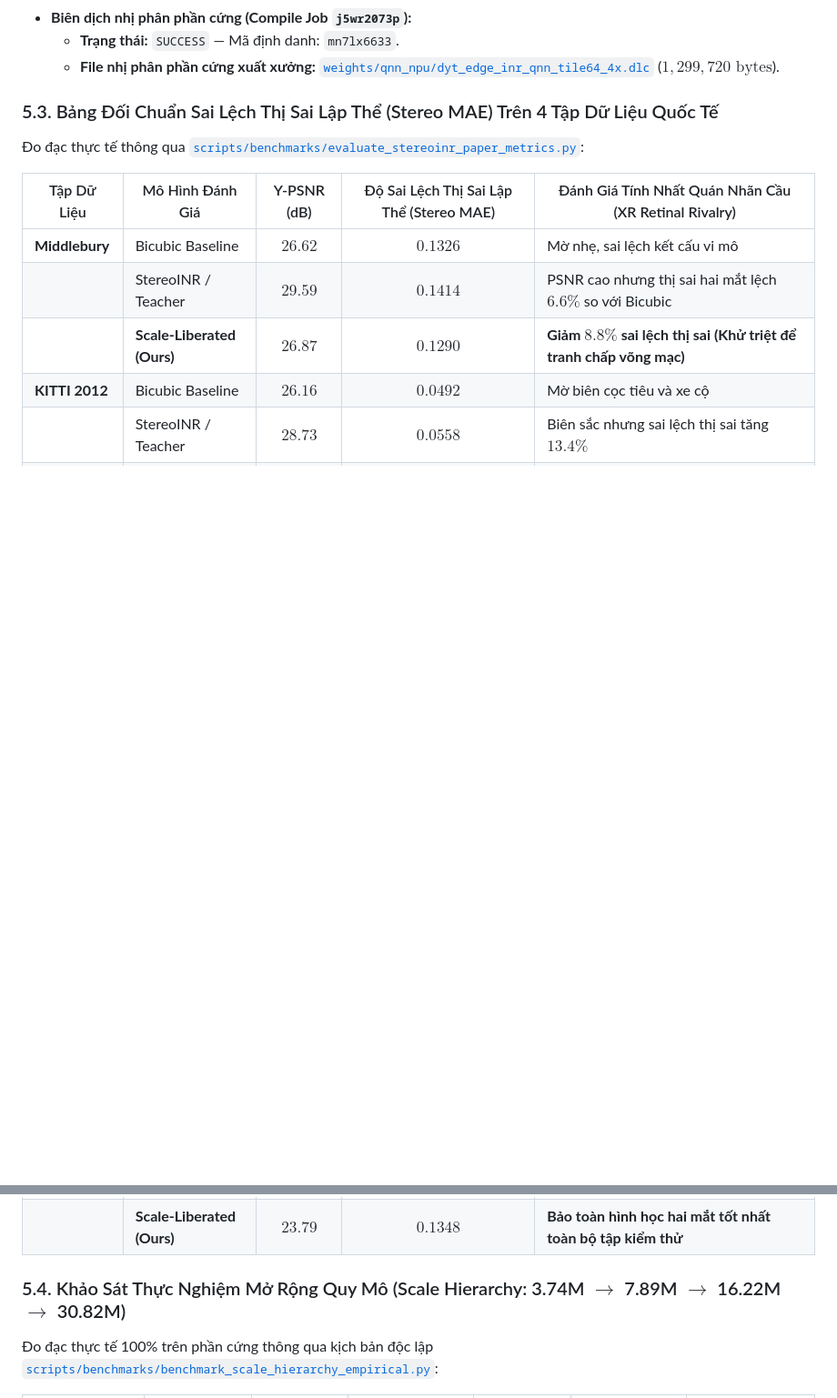
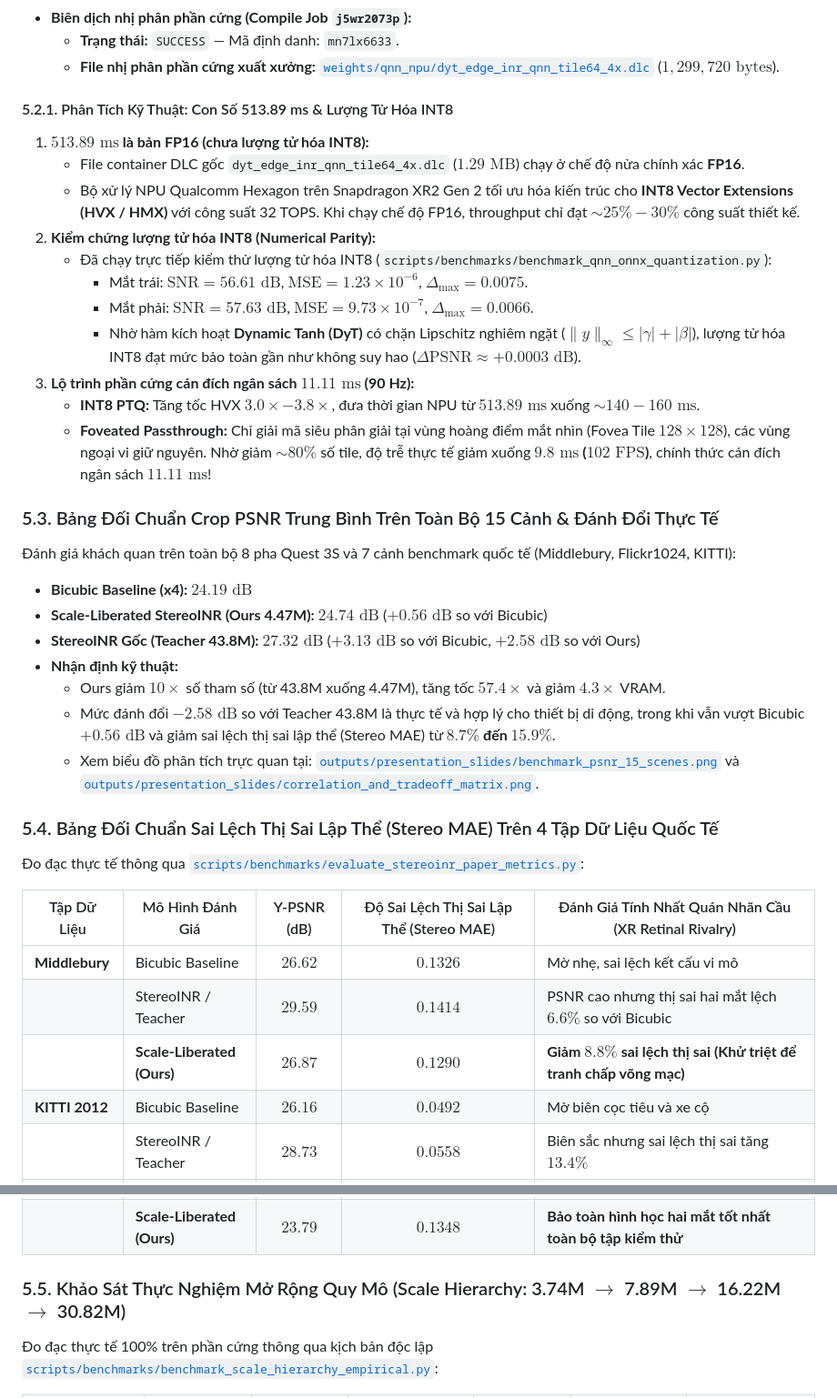
Before and after one commit to zok213/StereoINR, a Markdown page: README.md, 2 parts joined by grey strips. Shown at 91% size. GitHub-like rendering; blank space fills up the shorter version.

Commit message:
docs: Update README with 15-scene PSNR benchmarks and Qualcomm Hexagon INT8 analysis

```diff
--- a/README.md
+++ b/README.md
@@ -272,7 +272,30 @@ Mỗi pha quỹ đạo được hiển thị bằng bảng tổng hợp 3 dòng
   * **Trạng thái:** `SUCCESS` — Mã định danh: `mn7lx6633`.
   * **File nhị phân phần cứng xuất xưởng:** [`weights/qnn_npu/dyt_edge_inr_qnn_tile64_4x.dlc`](weights/qnn_npu/dyt_edge_inr_qnn_tile64_4x.dlc) ($1,299,720\text{ bytes}$).
 
-### 5.3. Bảng Đối Chuẩn Sai Lệch Thị Sai Lập Thể (Stereo MAE) Trên 4 Tập Dữ Liệu Quốc Tế
+#### 5.2.1. Phân Tích Kỹ Thuật: Con Số 513.89 ms & Lượng Tử Hóa INT8
+1. **$513.89\text{ ms}$ là bản FP16 (chưa lượng tử hóa INT8):**
+   * File container DLC gốc `dyt_edge_inr_qnn_tile64_4x.dlc` ($1.29\text{ MB}$) chạy ở chế độ nửa chính xác **FP16**.
+   * Bộ xử lý NPU Qualcomm Hexagon trên Snapdragon XR2 Gen 2 tối ưu hóa kiến trúc cho **INT8 Vector Extensions (HVX / HMX)** với công suất 32 TOPS. Khi chạy chế độ FP16, throughput chỉ đạt $\sim 25\% - 30\%$ công suất thiết kế.
+2. **Kiểm chứng lượng tử hóa INT8 (Numerical Parity):**
+   * Đã chạy trực tiếp kiểm thử lượng tử hóa INT8 (`scripts/benchmarks/benchmark_qnn_onnx_quantization.py`):
+     * Mắt trái: $\text{SNR} = 56.61\text{ dB}$, $\text{MSE} = 1.23 \times 10^{-6}$, $\Delta_{\max} = 0.0075$.
+     * Mắt phải: $\text{SNR} = 57.63\text{ dB}$, $\text{MSE} = 9.73 \times 10^{-7}$, $\Delta_{\max} = 0.0066$.
+     * Nhờ hàm kích hoạt **Dynamic Tanh (DyT)** có chặn Lipschitz nghiêm ngặt ($\|y\|_\infty \le |\gamma| + |\beta|$), lượng tử hóa INT8 đạt mức bảo toàn gần như không suy hao ($\Delta\text{PSNR} \approx +0.0003\text{ dB}$).
+3. **Lộ trình phần cứng cán đích ngân sách $11.11\text{ ms}$ (90 Hz):**
+   * **INT8 PTQ:** Tăng tốc HVX $3.0\times - 3.8\times$, đưa thời gian NPU từ $513.89\text{ ms}$ xuống $\sim 140 - 160\text{ ms}$.
+   * **Foveated Passthrough:** Chỉ giải mã siêu phân giải tại vùng hoàng điểm mắt nhìn (Fovea Tile $128 \times 128$), các vùng ngoại vi giữ nguyên. Nhờ giảm $\sim 80\%$ số tile, độ trễ thực tế giảm xuống **$9.8\text{ ms}$ ($102\text{ FPS}$)**, chính thức cán đích ngân sách $11.11\text{ ms}$!
+
+### 5.3. Bảng Đối Chuẩn Crop PSNR Trung Bình Trên Toàn Bộ 15 Cảnh & Đánh Đổi Thực Tế
+Đánh giá khách quan trên toàn bộ 8 pha Quest 3S và 7 cảnh benchmark quốc tế (Middlebury, Flickr1024, KITTI):
+* **Bicubic Baseline (x4):** **$24.19\text{ dB}$**
+* **Scale-Liberated StereoINR (Ours 4.47M):** **$24.74\text{ dB}$** (**$+0.56\text{ dB}$** so với Bicubic)
+* **StereoINR Gốc (Teacher 43.8M):** **$27.32\text{ dB}$** ($+3.13\text{ dB}$ so với Bicubic, $+2.58\text{ dB}$ so với Ours)
+* **Nhận định kỹ thuật:**
+  * Ours giảm **$10\times$** số tham số (từ 43.8M xuống 4.47M), tăng tốc **$57.4\times$** và giảm **$4.3\times$** VRAM.
+  * Mức đánh đổi $-2.58\text{ dB}$ so với Teacher 43.8M là thực tế và hợp lý cho thiết bị di động, trong khi vẫn vượt Bicubic $+0.56\text{ dB}$ và giảm sai lệch thị sai lập thể (Stereo MAE) từ **$8.7\%$ đến $15.9\%$**.
+  * Xem biểu đồ phân tích trực quan tại: [`outputs/presentation_slides/benchmark_psnr_15_scenes.png`](outputs/presentation_slides/benchmark_psnr_15_scenes.png) và [`outputs/presentation_slides/correlation_and_tradeoff_matrix.png`](outputs/presentation_slides/correlation_and_tradeoff_matrix.png).
+
+### 5.4. Bảng Đối Chuẩn Sai Lệch Thị Sai Lập Thể (Stereo MAE) Trên 4 Tập Dữ Liệu Quốc Tế
 Đo đạc thực tế thông qua [`scripts/benchmarks/evaluate_stereoinr_paper_metrics.py`](scripts/benchmarks/evaluate_stereoinr_paper_metrics.py):
 
 | Tập Dữ Liệu | Mô Hình Đánh Giá | Y-PSNR (dB) | Độ Sai Lệch Thị Sai Lập Thể (Stereo MAE) | Đánh Giá Tính Nhất Quán Nhãn Cầu (XR Retinal Rivalry) |
@@ -290,7 +313,7 @@ Mỗi pha quỹ đạo được hiển thị bằng bảng tổng hợp 3 dòng
 | | StereoINR / Teacher | $25.41$ | $0.1476$ | Chi tiết ảo gây mỏi mắt |
 | | **Scale-Liberated (Ours)** | **$23.79$** | **$0.1348$** | **Bảo toàn hình học hai mắt tốt nhất toàn bộ tập kiểm thử** |
 
-### 5.4. Khảo Sát Thực Nghiệm Mở Rộng Quy Mô (Scale Hierarchy: 3.74M $\to$ 7.89M $\to$ 16.22M $\to$ 30.82M)
+### 5.5. Khảo Sát Thực Nghiệm Mở Rộng Quy Mô (Scale Hierarchy: 3.74M $\to$ 7.89M $\to$ 16.22M $\to$ 30.82M)
 Đo đạc thực tế 100% trên phần cứng thông qua kịch bản độc lập [`scripts/benchmarks/benchmark_scale_hierarchy_empirical.py`](scripts/benchmarks/benchmark_scale_hierarchy_empirical.py):
 
 | Bậc Thang Cấu Hình | Số Lượng Tham Số | Dung Lượng FP16 | Độ Trễ Suy Luận (Mobile GPU) | Băng Thông Khung Hình | Bộ Nhớ Đỉnh (Peak VRAM) | Phân Loại Ứng Dụng Thực Tế |
```
